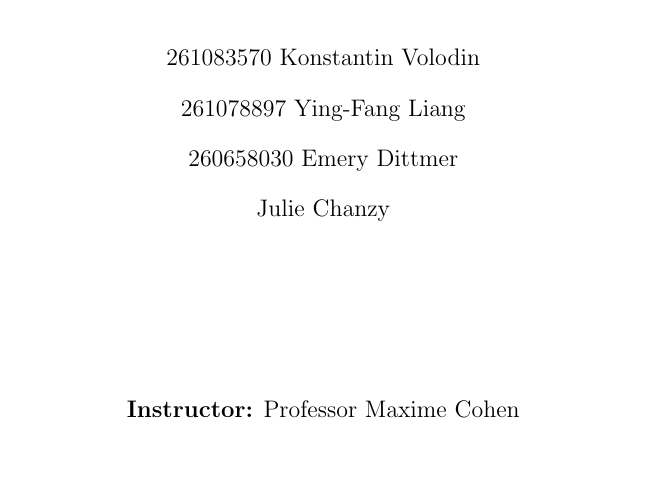
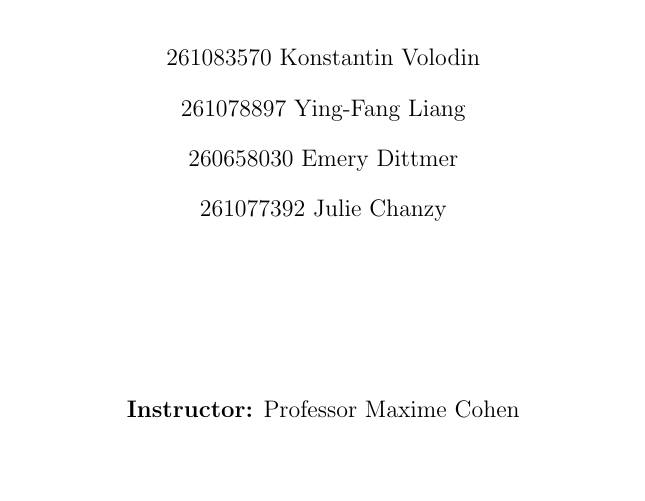
Before and after one commit to Konstantin-Volodin/McGill-MGSC-670-GroupProject, a LaTeX document (manuscript/manuscript.tex): part of page 1 of 11, cut so that both start at the same text. Compiled offline with pdfLaTeX.

Commit message:
added julie's student id lol

```diff
--- a/manuscript/manuscript.tex
+++ b/manuscript/manuscript.tex
@@ -33,7 +33,7 @@
 261083570 Konstantin Volodin\\
 261078897 Ying-Fang Liang\\
 260658030 Emery Dittmer\\
-Julie Chanzy\\\\
+261077392 Julie Chanzy\\\\
 \hfill \break
 \\\\\textbf{Instructor:} Professor Maxime Cohen\\
 \hfill \break
```
Also changed, not shown: manuscript/manuscript.pdf, 3 other files.
